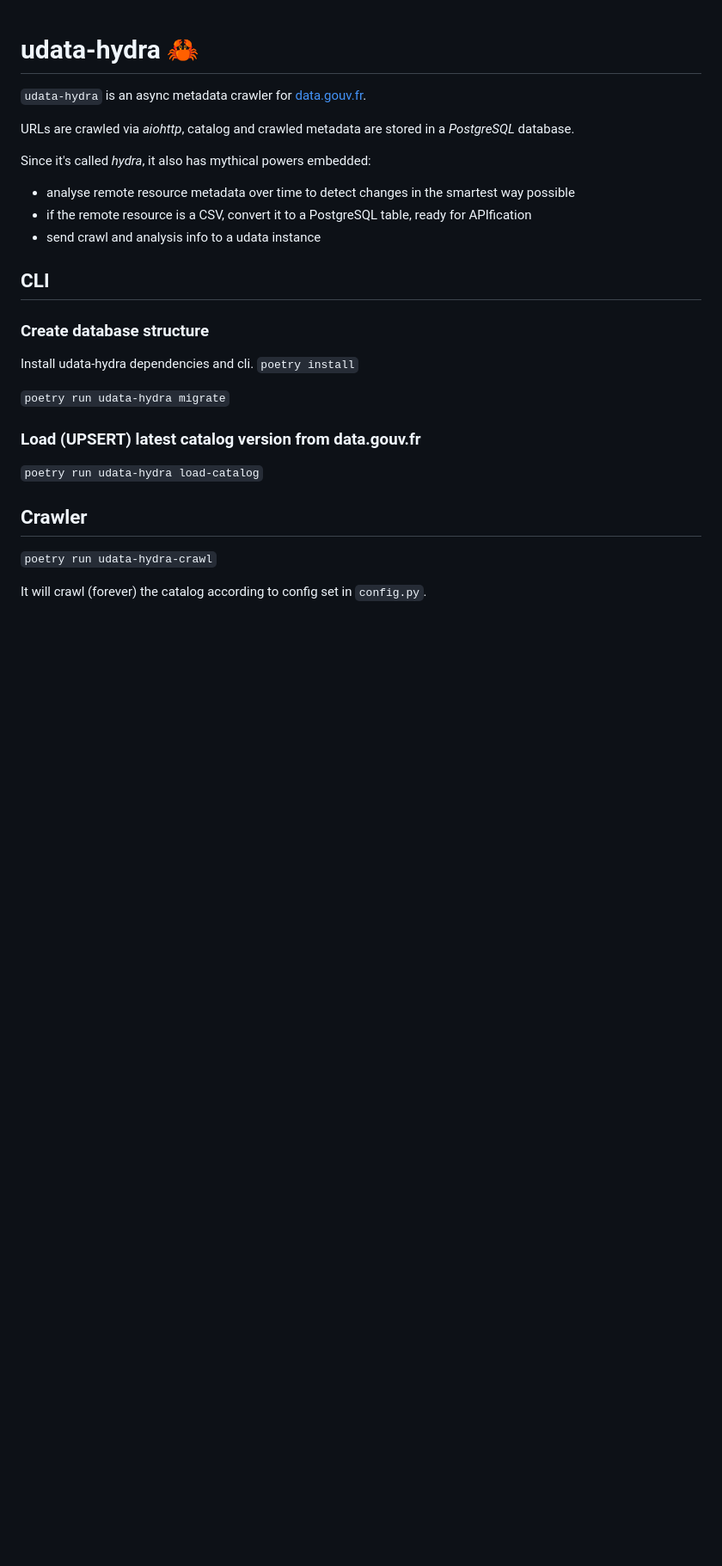
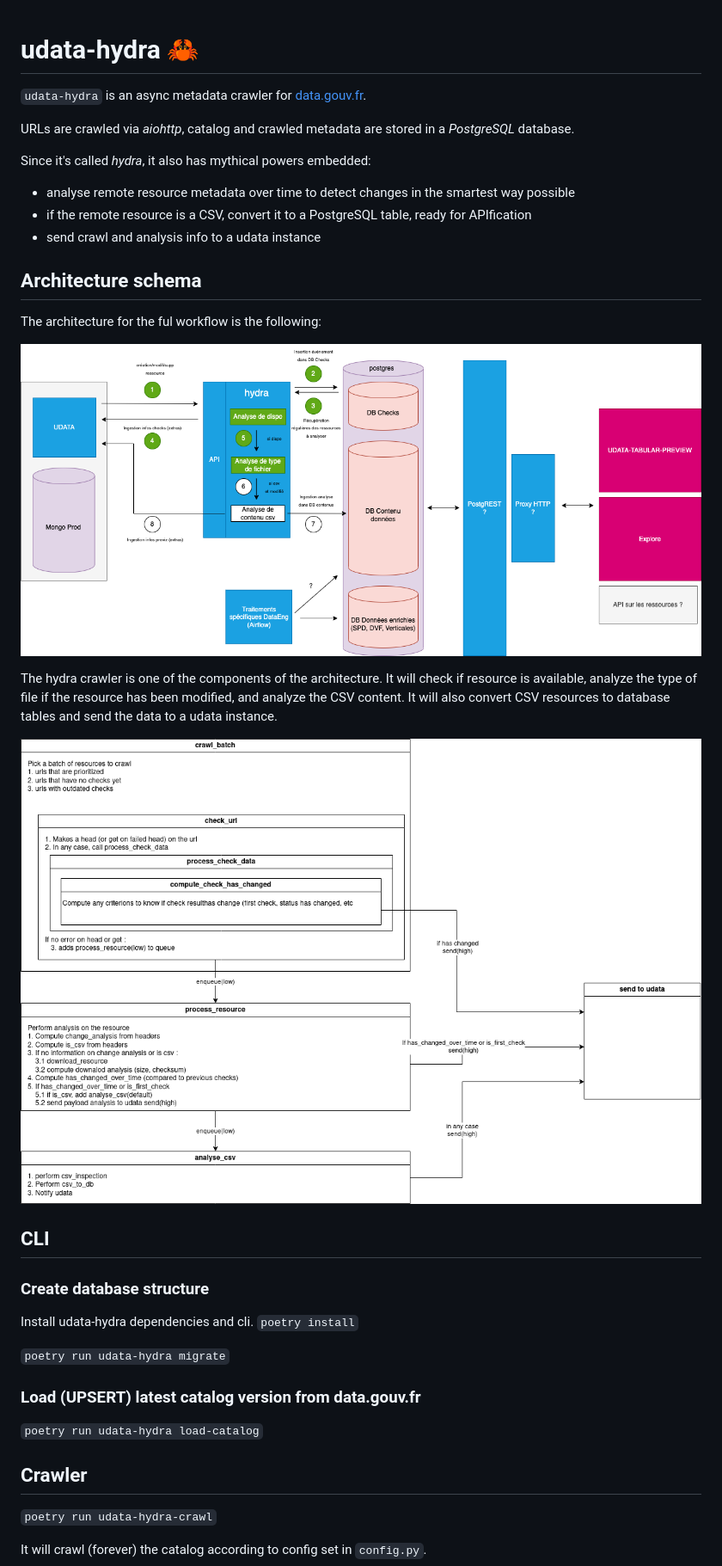
Before and after one commit to datagouv/hydra, a Markdown page: README.md, the part around the change. Shown at 86% size. Rendered like a GitHub page; pictures changed too: docs/archi-idd-IDD.drawio.png (added), docs/hydra.drawio.png (added); blank space fills up the shorter version.

Commit message:
docs: add schemas

```diff
--- a/README.md
+++ b/README.md
@@ -8,6 +8,17 @@ Since it's called _hydra_, it also has mythical powers embedded:
 - analyse remote resource metadata over time to detect changes in the smartest way possible
 - if the remote resource is a CSV, convert it to a PostgreSQL table, ready for APIfication
 - send crawl and analysis info to a udata instance
+
+## Architecture schema
+
+The architecture for the ful workflow is the following:
+
+![Full workflow architecture](docs/archi-idd-IDD.drawio.png)
+
+
+The hydra crawler is one of the components of the architecture. It will check if resource is available, analyze the type of file if the resource has been modified, and analyze the CSV content. It will also convert CSV resources to database tables and send the data to a udata instance.
+
+![Crawler architecture](docs/hydra.drawio.png)
 
 ## CLI
 
```
